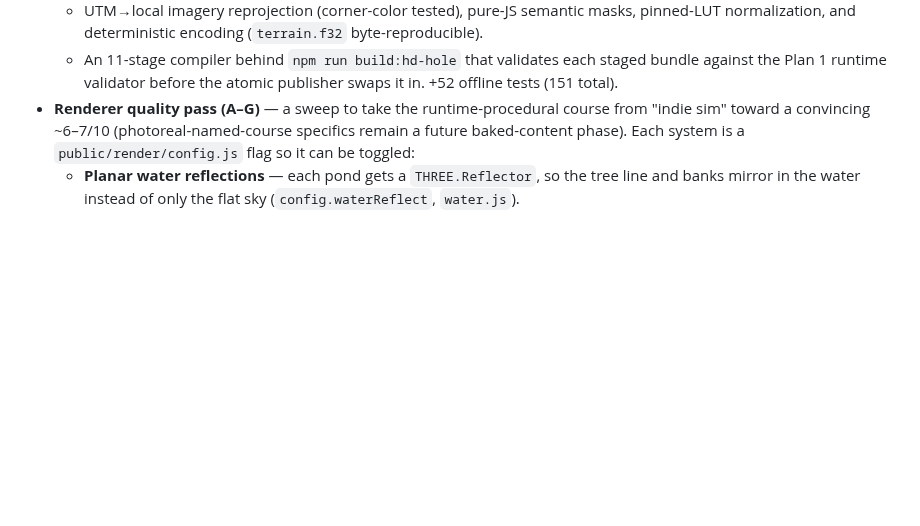
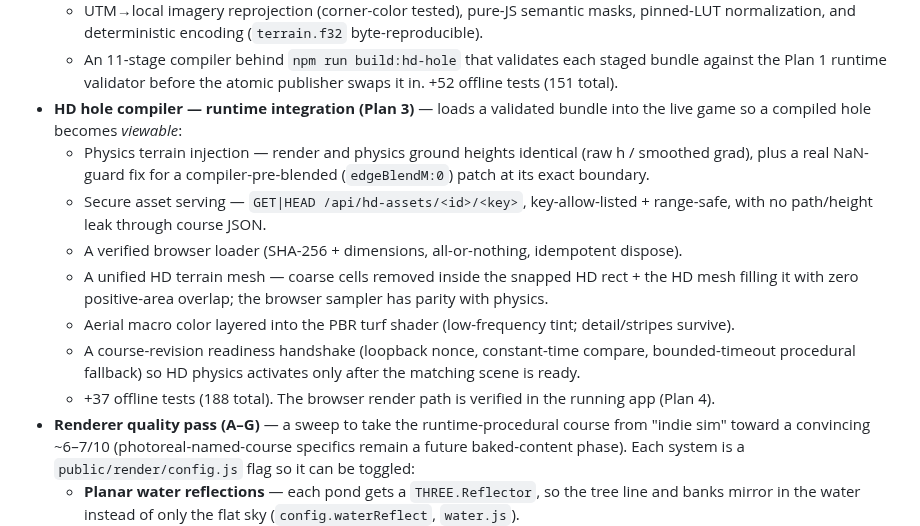
Before and after one commit to rroojrooj/Open-Birdie, a Markdown page: CHANGELOG.md, the part around the change. Rendered like a GitHub page; blank space fills up the shorter version.

Commit message:
docs(hd): record Plan 3 runtime integration
CHANGELOG entry + runtime-integration plan status note (Node-22, the verification
boundary: algorithmic cores Node-tested, browser render-wiring app-verified).

Co-Authored-By: Claude Opus 4.8 <noreply@anthropic.com>

```diff
--- a/CHANGELOG.md
+++ b/CHANGELOG.md
@@ -29,6 +29,19 @@ All notable changes to Open-Birdie are documented here.
     normalization, and deterministic encoding (`terrain.f32` byte-reproducible).
   - An 11-stage compiler behind `npm run build:hd-hole` that validates each staged bundle against the
     Plan 1 runtime validator before the atomic publisher swaps it in. +52 offline tests (151 total).
+- **HD hole compiler — runtime integration (Plan 3)** — loads a validated bundle into the live game so
+  a compiled hole becomes *viewable*:
+  - Physics terrain injection — render and physics ground heights identical (raw h / smoothed grad),
+    plus a real NaN-guard fix for a compiler-pre-blended (`edgeBlendM:0`) patch at its exact boundary.
+  - Secure asset serving — `GET|HEAD /api/hd-assets/<id>/<key>`, key-allow-listed + range-safe, with no
+    path/height leak through course JSON.
+  - A verified browser loader (SHA-256 + dimensions, all-or-nothing, idempotent dispose).
+  - A unified HD terrain mesh — coarse cells removed inside the snapped HD rect + the HD mesh filling
+    it with zero positive-area overlap; the browser sampler has parity with physics.
+  - Aerial macro color layered into the PBR turf shader (low-frequency tint; detail/stripes survive).
+  - A course-revision readiness handshake (loopback nonce, constant-time compare, bounded-timeout
+    procedural fallback) so HD physics activates only after the matching scene is ready.
+  - +37 offline tests (188 total). The browser render path is verified in the running app (Plan 4).
 - **Renderer quality pass (A–G)** — a sweep to take the runtime-procedural course from
   "indie sim" toward a convincing ~6–7/10 (photoreal-named-course specifics remain a future
   baked-content phase). Each system is a `public/render/config.js` flag so it can be toggled:
```
Also changed, not shown: 1 other file.
